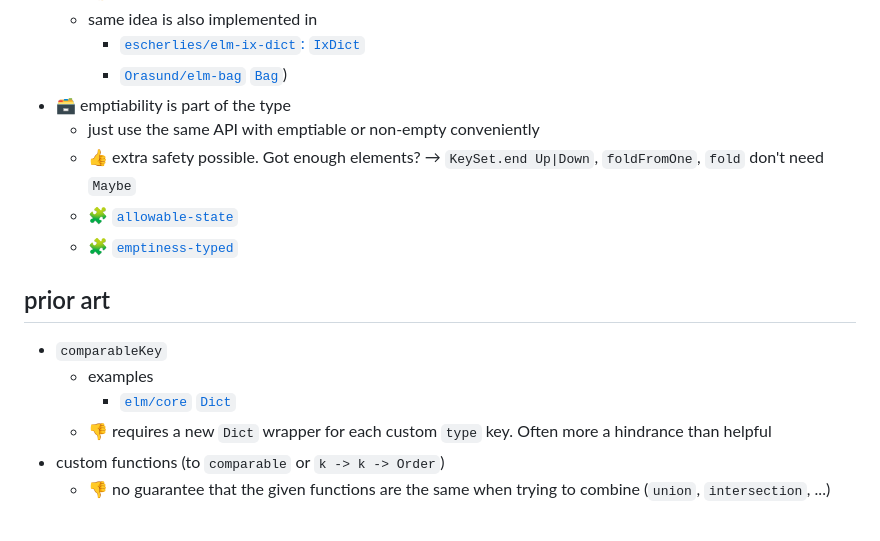
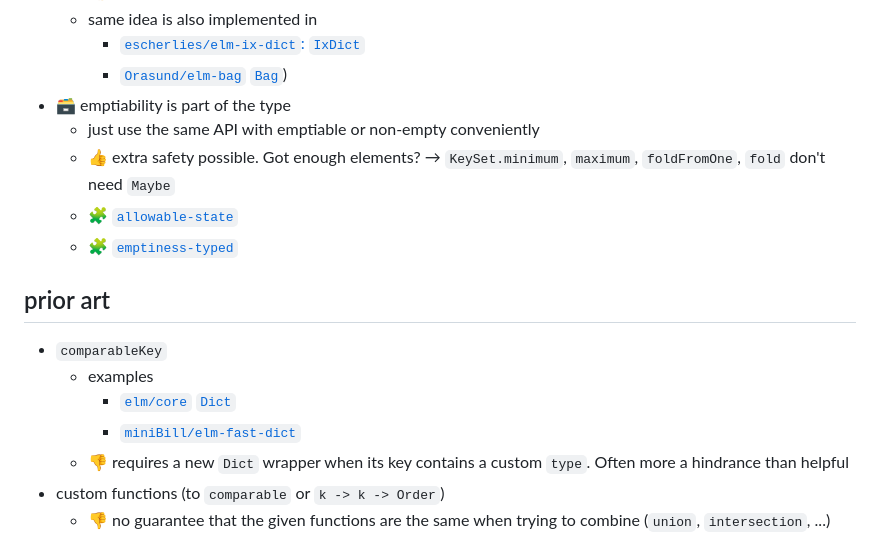
Before and after one commit to lue-bird/elm-keysset, a Markdown page: README.md, the part around the change. GitHub-like rendering.

Commit message:
fast-dict link +

```diff
--- a/README.md
+++ b/README.md
@@ -371,7 +371,7 @@ Maybe take a look at graphs or [elm-bidict](https://github.com/Janiczek/elm-bidi
           - [`Orasund/elm-bag` `Bag`](https://package.elm-lang.org/packages/Orasund/elm-bag/latest/Bag))
   - 🗃 emptiability is part of the type
       - just use the same API with emptiable or non-empty conveniently
-      - 👍 extra safety possible. Got enough elements? → `KeySet.end Up|Down`, `foldFromOne`, `fold` don't need `Maybe`
+      - 👍 extra safety possible. Got enough elements? → `KeySet.minimum`, `maximum`, `foldFromOne`, `fold` don't need `Maybe`
       - 🧩 [`allowable-state`](https://dark.elm.dmy.fr/packages/lue-bird/elm-allowable-state/latest/)
       - 🧩 [`emptiness-typed`](https://dark.elm.dmy.fr/packages/lue-bird/elm-emptiness-typed/latest/)
 
@@ -380,7 +380,8 @@ Maybe take a look at graphs or [elm-bidict](https://github.com/Janiczek/elm-bidi
   - `comparableKey`
       - examples
           - [`elm/core` `Dict`](https://dark.elm.dmy.fr/packages/elm/core/latest/Dict)
-      - 👎 requires a new `Dict` wrapper for each custom `type` key.
+          - [`miniBill/elm-fast-dict`](https://github.com/miniBill/elm-fast-dict)
+      - 👎 requires a new `Dict` wrapper when its key contains a custom `type`.
         Often more a hindrance than helpful
   - custom functions (to `comparable` or `k -> k -> Order`)
       - 👎 no guarantee that the given functions are the same
```
